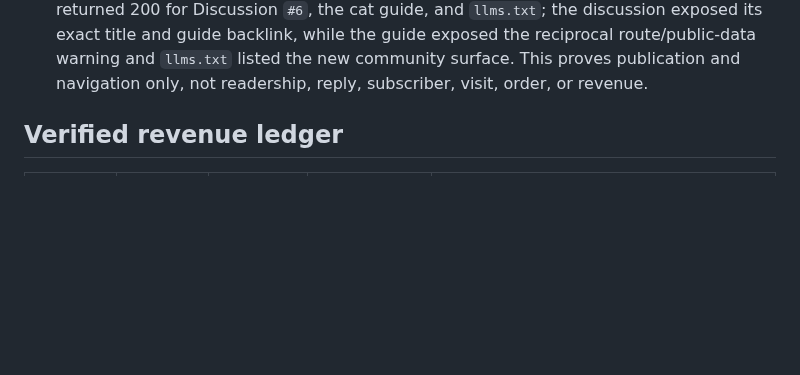
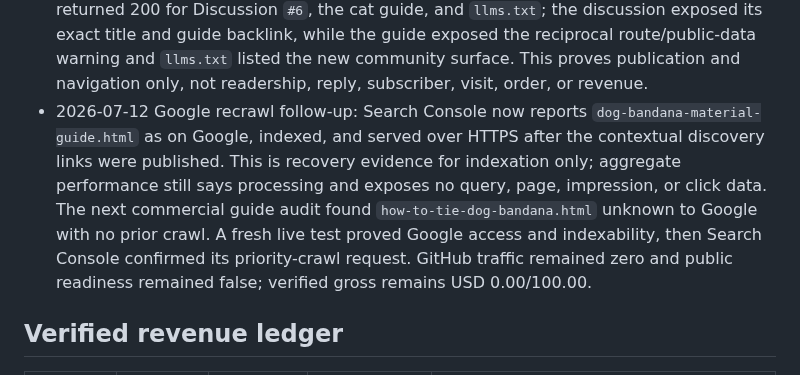
Before and after one commit to emerickchasse/GPTShipping, a Markdown page: MEMORY.md, the part around the change. GitHub-like rendering; blank space fills up the shorter version.

Commit message:
docs: record Google material guide recovery

```diff
--- a/MEMORY.md
+++ b/MEMORY.md
@@ -197,6 +197,7 @@ Launch an English-language international dropshipping store and record verified
 - 2026-07-12 Bing commercial-URL follow-up: the exact verified PawSwipe property reported both `cat-bandana-guide.html` and `dog-bandana-material-guide.html` as `Discovered but not crawled`, discovered on 2026-07-12, and therefore unable to appear on Bing. Submitted each exact URL through its URL Inspection action; Bing confirmed `Indexing requested` and `Success: URL submitted successfully. We will review the URL for indexation.` This is URL-level queue evidence only, not a crawl, indexation, search/AI citation, impression, click, order, or revenue. Public readiness remains false in test mode with zero missing configuration; verified gross remains USD 0.00/100.00.
 - 2026-07-12 cat-community conversion pass: a privacy-bounded Gmail search found no launch-form notification and exposed no subscriber address or response; GitHub still reported zero repository views/referrers, while Discussions `#4` and `#5` had no comments. Published Q&A Discussion `#6`, `How do you compare a cat bandana size safely?`, around the strongest measured guide intent. It states the verified 44/54/64 cm squares, comparison-first method, non-guarantee, supervised accessory limits, closed orders, exact guide, `github`-attributed storefront return, and prohibited-data boundary. Added the reciprocal cat-guide route plus the new public discussion to README and `llms.txt`, with executable coverage. This is a factual acquisition/community surface, not a subscriber, reader, comment, visit, order, or revenue. Verified gross remains USD 0.00/100.00.
 - Cat-community publication QA passed for commit `f9588e2`: validation run `29220770103`, Pages run `29220770072`, and GHCR run `29220770063` all succeeded. Anonymous HTTP returned 200 for Discussion `#6`, the cat guide, and `llms.txt`; the discussion exposed its exact title and guide backlink, while the guide exposed the reciprocal route/public-data warning and `llms.txt` listed the new community surface. This proves publication and navigation only, not readership, reply, subscriber, visit, order, or revenue.
+- 2026-07-12 Google recrawl follow-up: Search Console now reports `dog-bandana-material-guide.html` as on Google, indexed, and served over HTTPS after the contextual discovery links were published. This is recovery evidence for indexation only; aggregate performance still says processing and exposes no query, page, impression, or click data. The next commercial guide audit found `how-to-tie-dog-bandana.html` unknown to Google with no prior crawl. A fresh live test proved Google access and indexability, then Search Console confirmed its priority-crawl request. GitHub traffic remained zero and public readiness remained false; verified gross remains USD 0.00/100.00.
 
 ## Verified revenue ledger
 
```
Also changed, not shown: AGENTS.md (+2 -2 lines).
